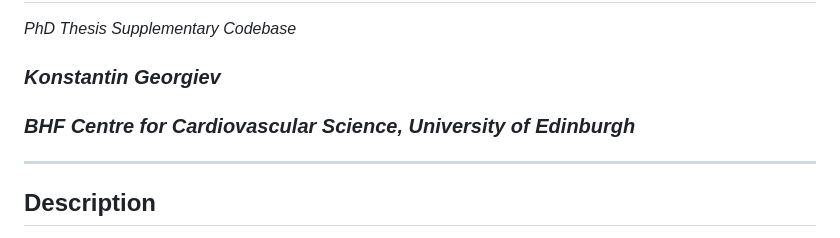
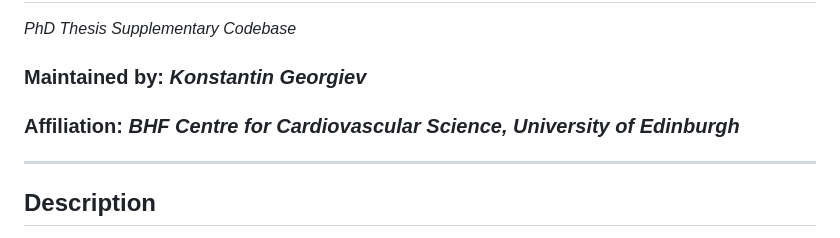
Before and after one commit to kgeorgiev42/RCHD-Geriatric-Risk-Analytics, a Markdown page: README.md, the part around the change. Rendered like a GitHub page.

```diff
--- a/README.md
+++ b/README.md
@@ -2,9 +2,9 @@
 
 _PhD Thesis Supplementary Codebase_
 
-### _Konstantin Georgiev_
+### Maintained by: _Konstantin Georgiev_
 
-### _BHF Centre for Cardiovascular Science, University of Edinburgh_
+### Affiliation: _BHF Centre for Cardiovascular Science, University of Edinburgh_
 
 ---
 
```
